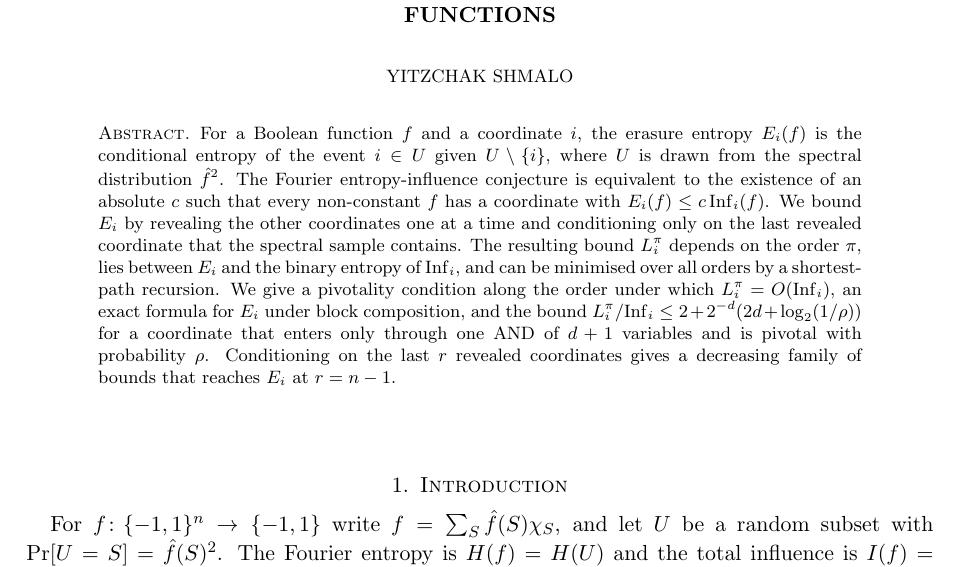
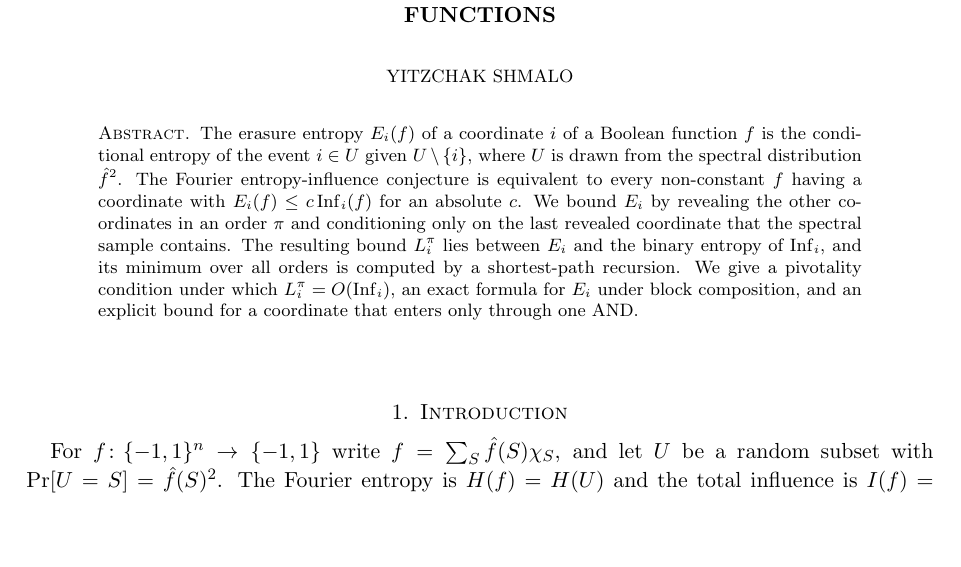
Before and after one commit to yspennstate/fei-filtration-witness, a LaTeX paper (main.tex): part of page 1 of 10, cut so that both start at the same text, the shorter picture padded with empty space. Compiled offline with pdfLaTeX.

Commit message:
Shorten the abstract [skip ci]

```diff
--- a/main.tex
+++ b/main.tex
@@ -24,16 +24,14 @@
 \begin{document}
 
 \begin{abstract}
-For a Boolean function $f$ and a coordinate $i$, the erasure entropy $E_i(f)$ is the conditional entropy of the event
+The erasure entropy $E_i(f)$ of a coordinate $i$ of a Boolean function $f$ is the conditional entropy of the event
 $i\in U$ given $U\setminus\{i\}$, where $U$ is drawn from the spectral distribution $\hat f^2$. The Fourier
-entropy-influence conjecture is equivalent to the existence of an absolute $c$ such that every non-constant $f$ has a
-coordinate with $E_i(f)\le c\,\Inf_i(f)$. We bound $E_i$ by revealing the other coordinates one at a time and
-conditioning only on the last revealed coordinate that the spectral sample contains. The resulting bound $L^\pi_i$
-depends on the order $\pi$, lies between $E_i$ and the binary entropy of $\Inf_i$, and can be minimised over all orders
-by a shortest-path recursion. We give a pivotality condition along the order under which $L^\pi_i=O(\Inf_i)$, an exact
-formula for $E_i$ under block composition, and the bound $L^\pi_i/\Inf_i\le2+2^{-d}(2d+\log_2(1/\rho))$ for a
-coordinate that enters only through one AND of $d+1$ variables and is pivotal with probability $\rho$. Conditioning on
-the last $r$ revealed coordinates gives a decreasing family of bounds that reaches $E_i$ at $r=n-1$.
+entropy-influence conjecture is equivalent to every non-constant $f$ having a coordinate with $E_i(f)\le c\,\Inf_i(f)$
+for an absolute $c$. We bound $E_i$ by revealing the other coordinates in an order $\pi$ and conditioning only on the
+last revealed coordinate that the spectral sample contains. The resulting bound $L^\pi_i$ lies between $E_i$ and the
+binary entropy of $\Inf_i$, and its minimum over all orders is computed by a shortest-path recursion. We give a
+pivotality condition under which $L^\pi_i=O(\Inf_i)$, an exact formula for $E_i$ under block composition, and an
+explicit bound for a coordinate that enters only through one AND.
 \end{abstract}
 
 \subjclass[2020]{06E30, 42C10, 94A17}
```
Also changed, not shown: main.pdf.
